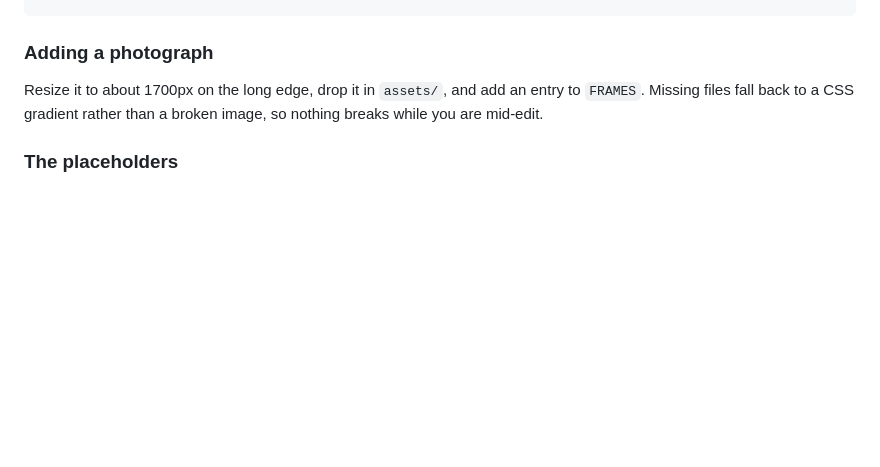
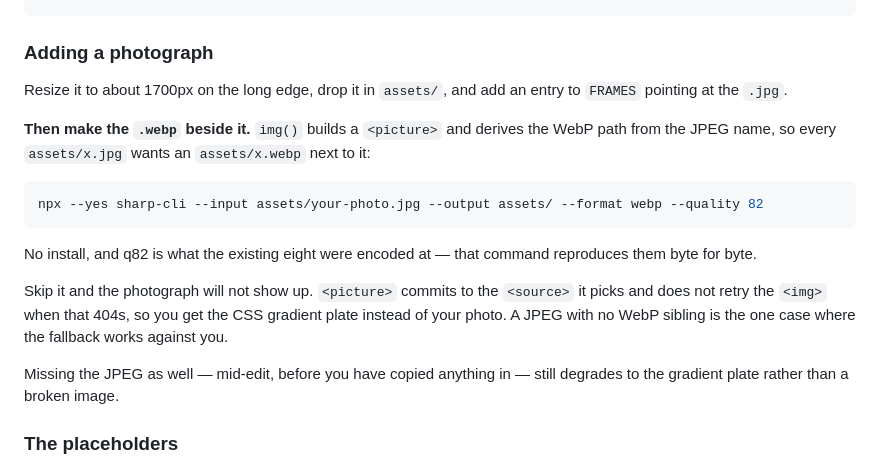
Before and after one commit to jahid-dev-analytics/dreamy-photography, a Markdown page: README.md, the part around the change. GitHub-like rendering; blank space fills up the shorter version.

Commit message:
README: adding a photo now needs a .webp sibling
img() derives the WebP path from the JPEG name, so a .jpg dropped into assets/
on its own leaves the <source> pointing at a 404. <picture> commits to the
source it selects and does not retry the <img>, so the CSS gradient plate
shows instead of the photograph — the one case where that fallback works
against you. The old wording promised the gradient was always a safe landing.

Documents the npx sharp-cli command, which needs no install and reproduces the
existing eight byte for byte at q82.

Co-Authored-By: Claude Opus 5 <noreply@anthropic.com>

````diff
--- a/README.md
+++ b/README.md
@@ -74,8 +74,26 @@ the CSS gradient shown if the file is missing.
 ### Adding a photograph
 
 Resize it to about 1700px on the long edge, drop it in `assets/`, and add an
-entry to `FRAMES`. Missing files fall back to a CSS gradient rather than a
-broken image, so nothing breaks while you are mid-edit.
+entry to `FRAMES` pointing at the `.jpg`.
+
+**Then make the `.webp` beside it.** `img()` builds a `<picture>` and derives
+the WebP path from the JPEG name, so every `assets/x.jpg` wants an
+`assets/x.webp` next to it:
+
+```bash
+npx --yes sharp-cli --input assets/your-photo.jpg --output assets/ --format webp --quality 82
+```
+
+No install, and q82 is what the existing eight were encoded at — that command
+reproduces them byte for byte.
+
+Skip it and the photograph will not show up. `<picture>` commits to the
+`<source>` it picks and does not retry the `<img>` when that 404s, so you get
+the CSS gradient plate instead of your photo. A JPEG with no WebP sibling is
+the one case where the fallback works against you.
+
+Missing the JPEG as well — mid-edit, before you have copied anything in — still
+degrades to the gradient plate rather than a broken image.
 
 ### The placeholders
 
````
